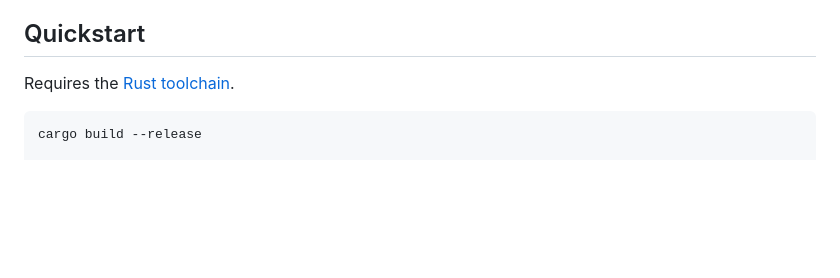
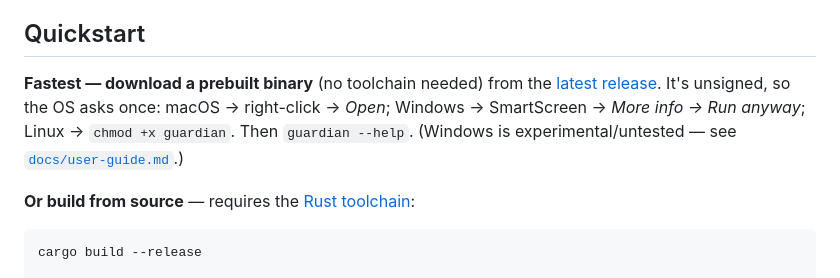
Before and after one commit to Vadale/project-guardian, a Markdown page: README.md, the part around the change. Rendered like a GitHub page; blank space fills up the shorter version.

Commit message:
docs(readme): surface the prebuilt-binary download as the fastest path (#53)
The Quickstart led with `cargo build` (from source), burying the easiest path
for a new user — downloading a prebuilt binary from GitHub Releases — in the
user guide. Lead with it (with the unsigned-binary OS note and the Windows
experimental caveat), then keep the build-from-source path below.

Co-authored-by: Alessandro Vadala <grauj@outlook.it>

````diff
--- a/README.md
+++ b/README.md
@@ -47,7 +47,13 @@ operating system for control).
 
 ## Quickstart
 
-Requires the [Rust toolchain](https://rustup.rs).
+**Fastest — download a prebuilt binary** (no toolchain needed) from the
+[latest release](https://github.com/Vadale/project-guardian/releases/latest).
+It's unsigned, so the OS asks once: macOS → right-click → *Open*; Windows →
+SmartScreen → *More info → Run anyway*; Linux → `chmod +x guardian`. Then `guardian --help`.
+(Windows is experimental/untested — see [`docs/user-guide.md`](docs/user-guide.md).)
+
+**Or build from source** — requires the [Rust toolchain](https://rustup.rs):
 
 ```sh
 cargo build --release
````
